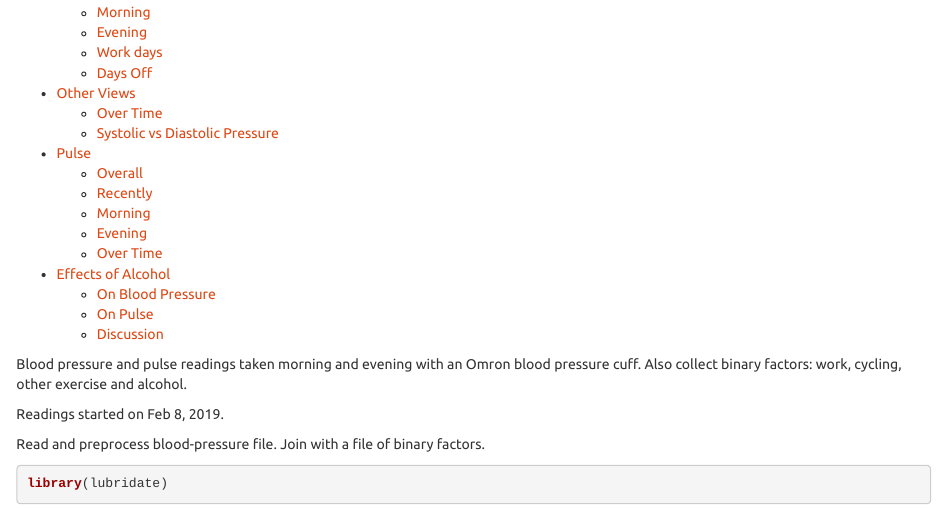
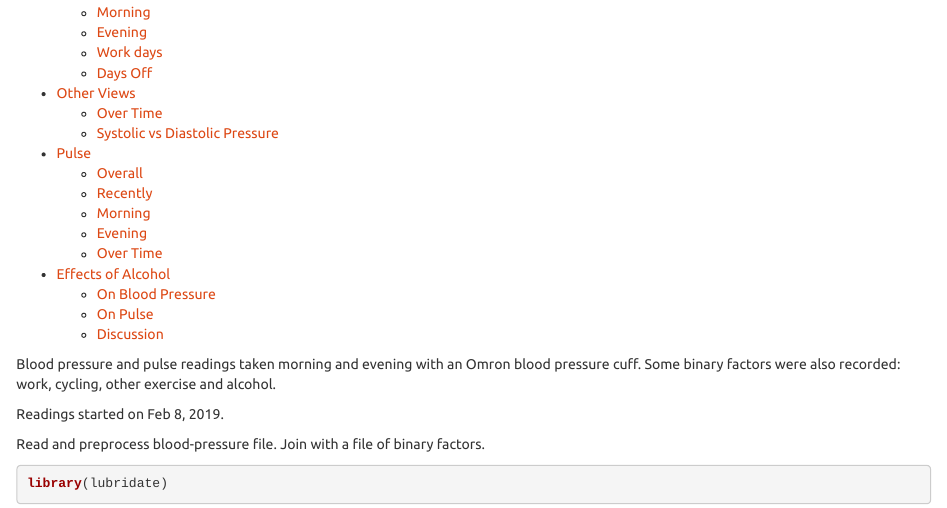
Before and after one commit to jscrane/BP, an R Markdown document (bp.Rmd): the page in a window 1100 px wide, from 130 px down. Rendered offline with R 4.5, knitr and Pandoc, with nearby package versions.

Commit message:
more small fixes

```diff
--- a/bp.Rmd
+++ b/bp.Rmd
@@ -8,7 +8,7 @@ output:
 params:
   output_dir: "docs"
 ---
-Blood pressure and pulse readings taken morning and evening with an Omron blood pressure cuff. Also collect binary factors: work, cycling, other exercise and alcohol.
+Blood pressure and pulse readings taken morning and evening with an Omron blood pressure cuff. Some binary factors were also recorded: work, cycling, other exercise and alcohol.
 
 Readings started on Feb 8, 2019.
 
```
Also changed, not shown: bp.Rmd (3 more changed lines), 1 other file.
